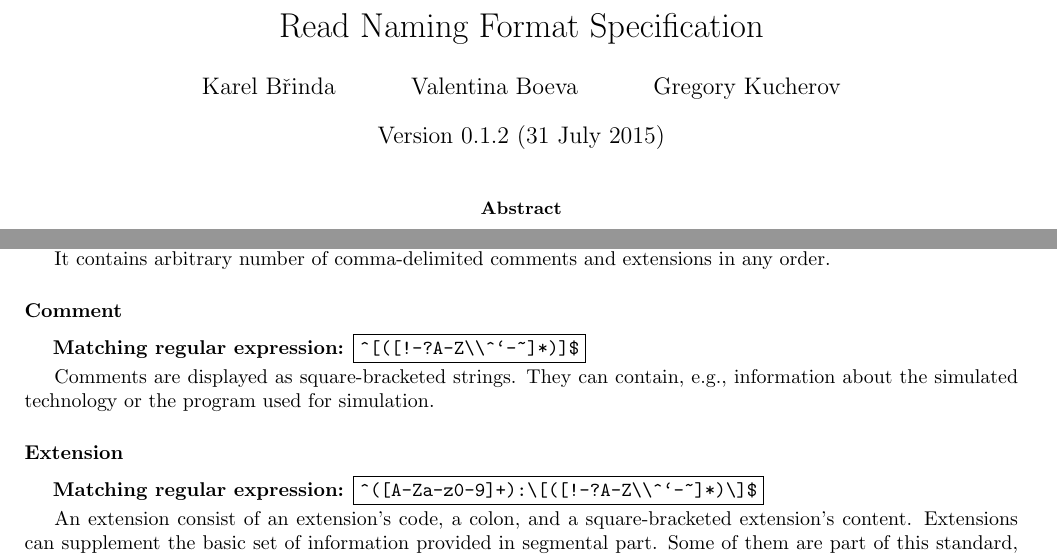
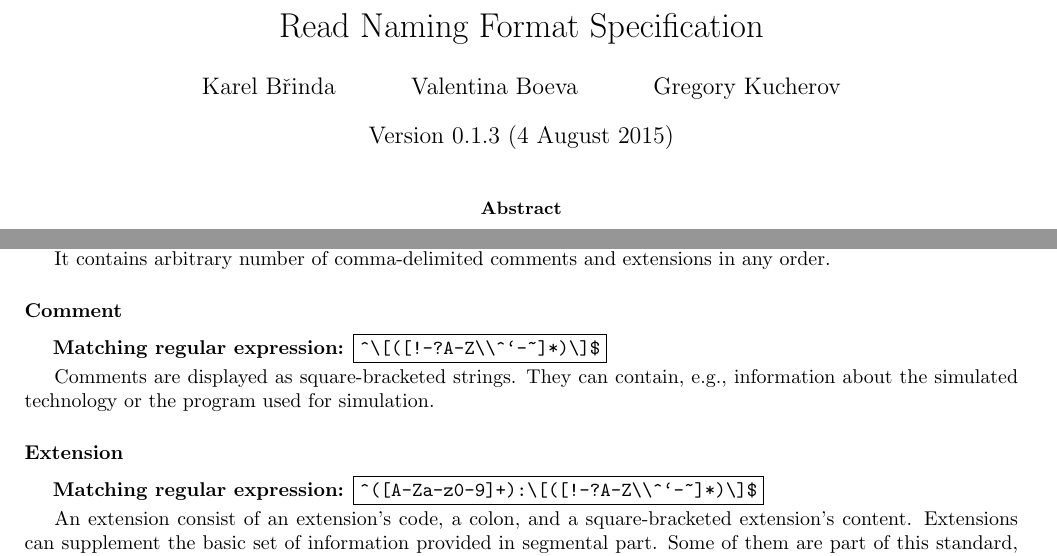
Before and after one commit to rnftools/rnf-spec, a LaTeX paper (RNF.tex): two parts of pages 1 and 4 of 5, joined at a grey line, cut so that both start at the same text. Compiled offline with pdfLaTeX.

Commit message:
Regular expression for comments fixed

```diff
--- a/RNF.tex
+++ b/RNF.tex
@@ -27,7 +27,7 @@
 \usetikzlibrary{arrows,shapes,snakes,backgrounds,petri}
 
 \title{Read Naming Format Specification}
-\date{Version 0.1.2 (31 July 2015)}
+\date{Version 0.1.3 (4 August 2015)}
 \author{Karel Břinda \and Valentina Boeva \and Gregory Kucherov}
 
 \addtolength{\textwidth}{5.4cm}
@@ -370,7 +370,7 @@ any order.
 %%
 
 \subsubsection*{Comment}
-\mre{\char94[([\char33-\char63\char65-\char90\char92\char92\char94\char96-\char126]*)]\char36}
+\mre{\char94\char92[([\char33-\char63\char65-\char90\char92\char92\char94\char96-\char126]*)\char92]\char36}
 
 {Comments} are displayed as square-bracketed strings.
 They can contain, e.g., information
```
